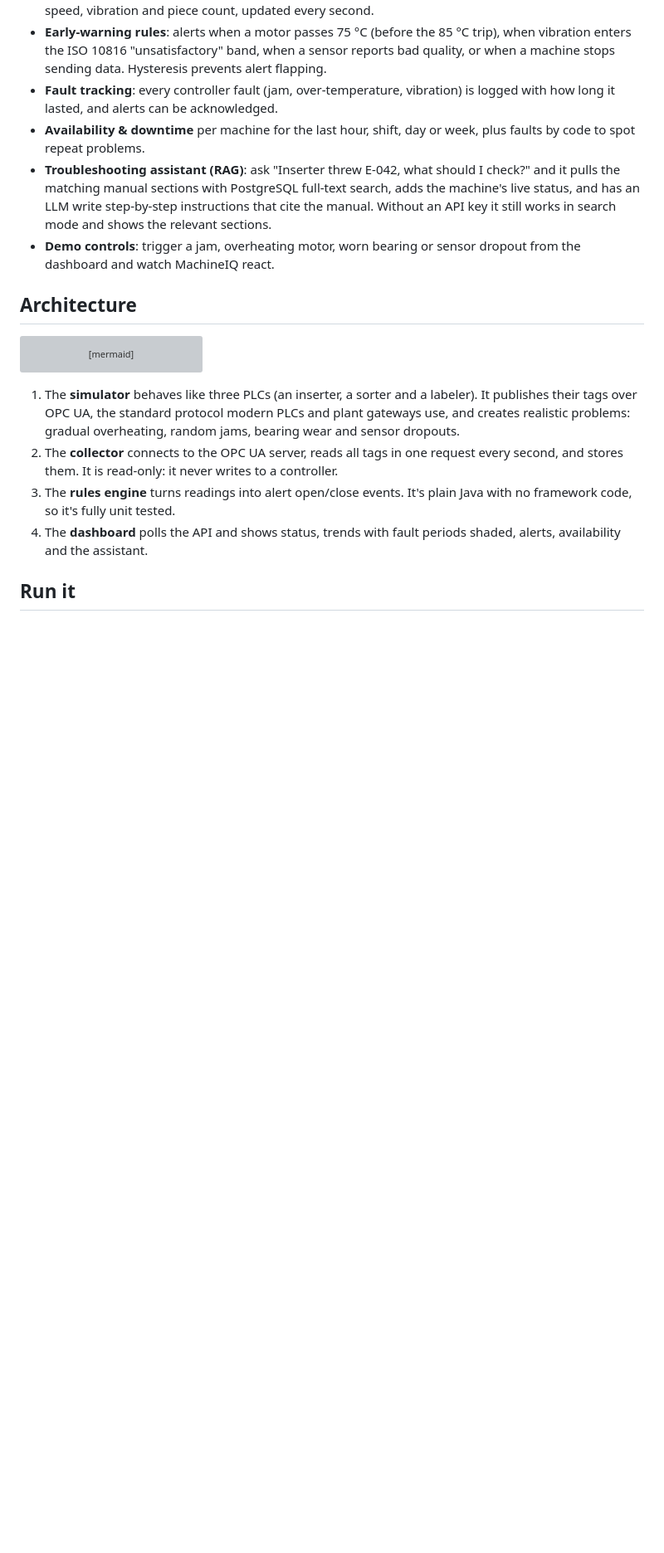
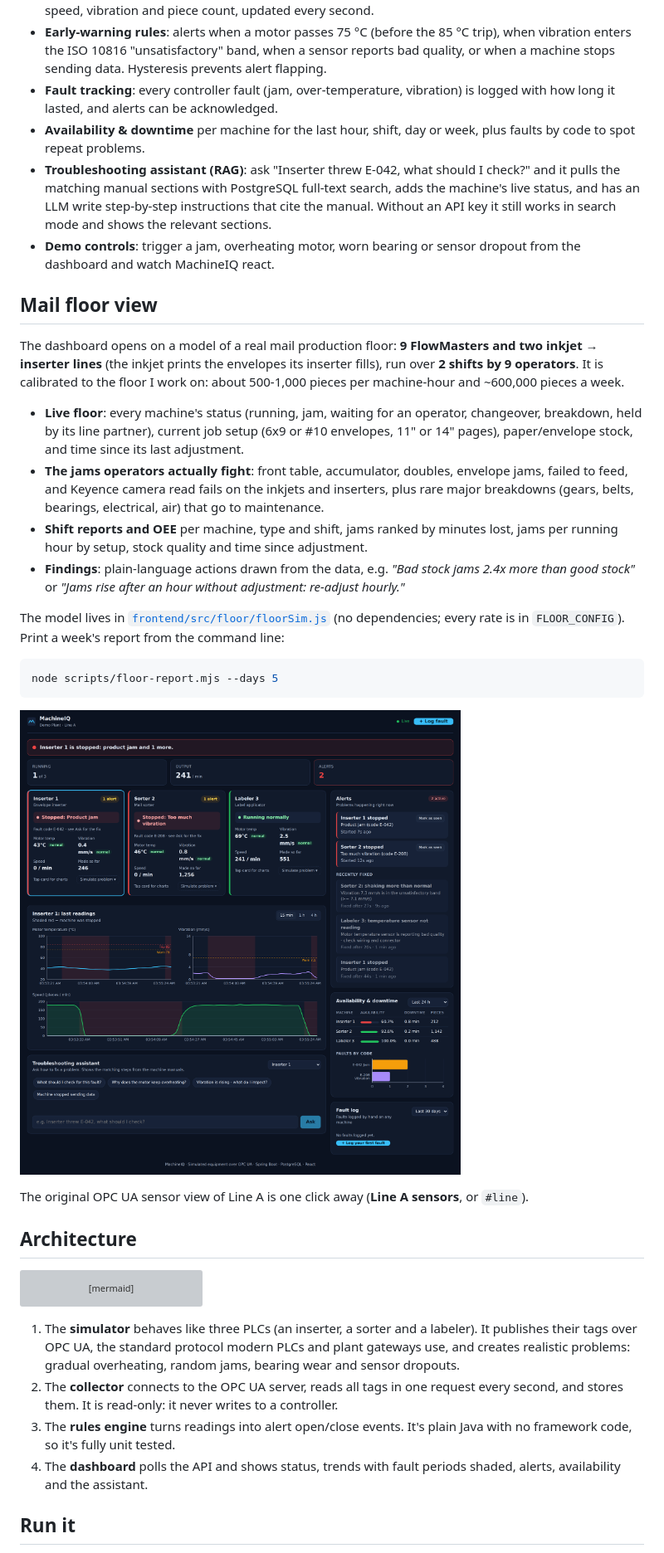
Before and after one commit to ahmedali202222/MachineIQ, a Markdown page: README.md, the part around one of its changes. Shown at 83% size. GitHub-like rendering; blank space fills up the shorter version; grey boxes are pictures that could not be loaded.

````diff
--- a/README.md
+++ b/README.md
@@ -34,6 +34,35 @@ before they become a stopped line.
   in search mode and shows the relevant sections.
 - **Demo controls**: trigger a jam, overheating motor, worn bearing or sensor dropout from the
   dashboard and watch MachineIQ react.
+
+## Mail floor view
+
+The dashboard opens on a model of a real mail production floor: **9 FlowMasters and two
+inkjet → inserter lines** (the inkjet prints the envelopes its inserter fills), run over
+**2 shifts by 9 operators**. It is calibrated to the floor I work on: about 500-1,000 pieces per
+machine-hour and ~600,000 pieces a week.
+
+- **Live floor**: every machine's status (running, jam, waiting for an operator, changeover,
+  breakdown, held by its line partner), current job setup (6x9 or #10 envelopes, 11" or 14"
+  pages), paper/envelope stock, and time since its last adjustment.
+- **The jams operators actually fight**: front table, accumulator, doubles, envelope jams,
+  failed to feed, and Keyence camera read fails on the inkjets and inserters, plus rare major
+  breakdowns (gears, belts, bearings, electrical, air) that go to maintenance.
+- **Shift reports and OEE** per machine, type and shift, jams ranked by minutes lost, jams per
+  running hour by setup, stock quality and time since adjustment.
+- **Findings**: plain-language actions drawn from the data, e.g. *"Bad stock jams 2.4x more than
+  good stock"* or *"Jams rise after an hour without adjustment: re-adjust hourly."*
+
+The model lives in [`frontend/src/floor/floorSim.js`](frontend/src/floor/floorSim.js) (no
+dependencies; every rate is in `FLOOR_CONFIG`). Print a week's report from the command line:
+
+```bash
+node scripts/floor-report.mjs --days 5
+```
+
+![Line A sensor view](docs/screenshots/dashboard.png)
+
+The original OPC UA sensor view of Line A is one click away (**Line A sensors**, or `#line`).
 
 ## Architecture
 
````
Also changed, not shown: other parts of README.md (+1 -1 lines), docs/screenshots/floor.png (added), 7 other files.
